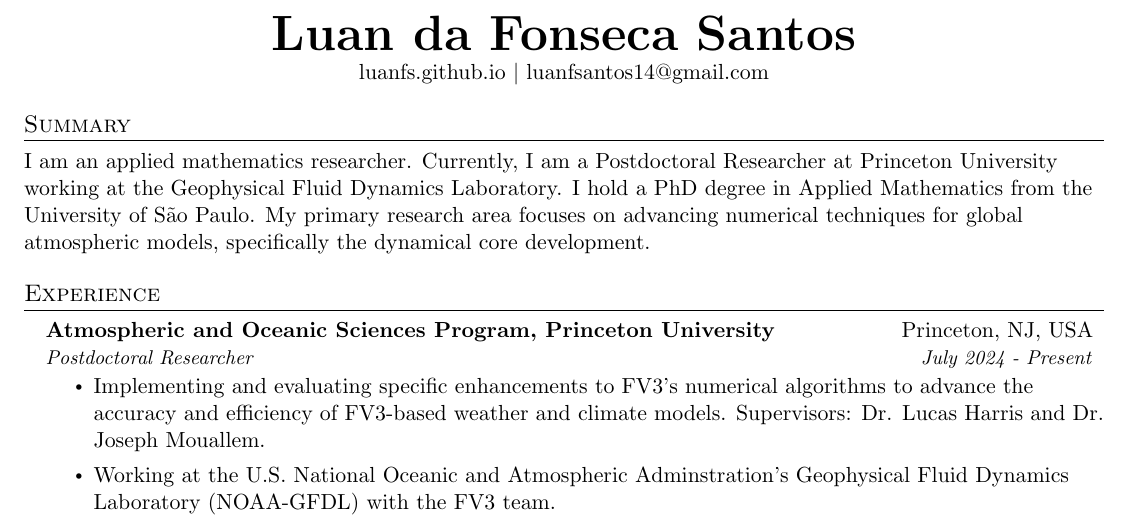
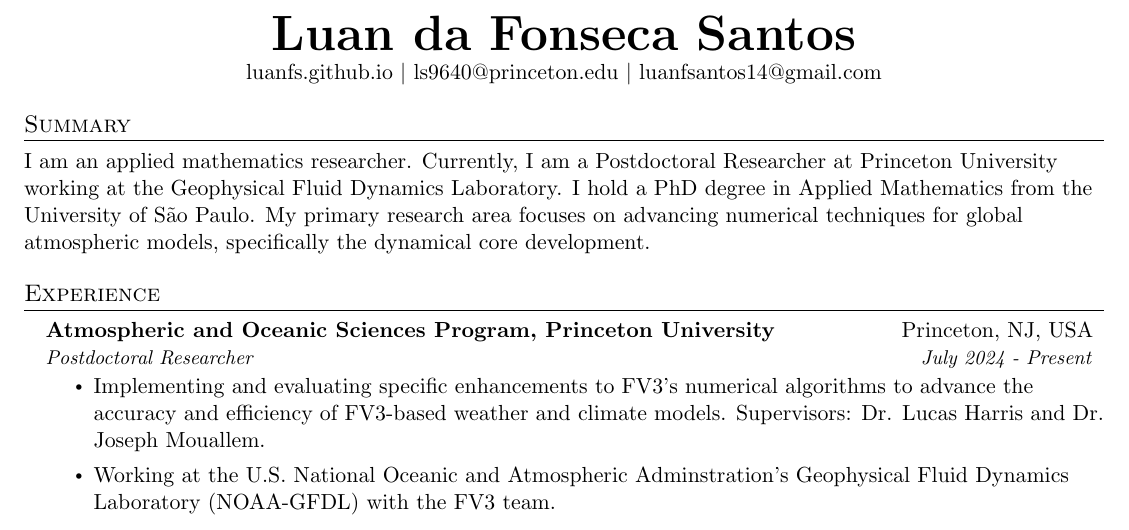
Before and after one commit to luanfs/luanfs.github.io, a LaTeX CV (files/cv.tex): part of page 1 of 3, cut so that both start at the same text. Compiled offline with pdfLaTeX.

Commit message:
updated cv

```diff
--- a/files/cv.tex
+++ b/files/cv.tex
@@ -116,6 +116,8 @@
 \begin{center}
     \textbf{\Huge \scshape Luan da Fonseca Santos} \\ \vspace{1pt}
     \href{https://luanfs.github.io}{luanfs.github.io} $|$
+    ls9640@princeton.edu
+    $|$
     {luanfsantos14@gmail.com}
     %$|$
     %\href{https://www.linkedin.com/in/luan-santos-b59a95168/}{{linkedin.com/in/luan-santos}}
```
Also changed, not shown: files/cv.pdf.
